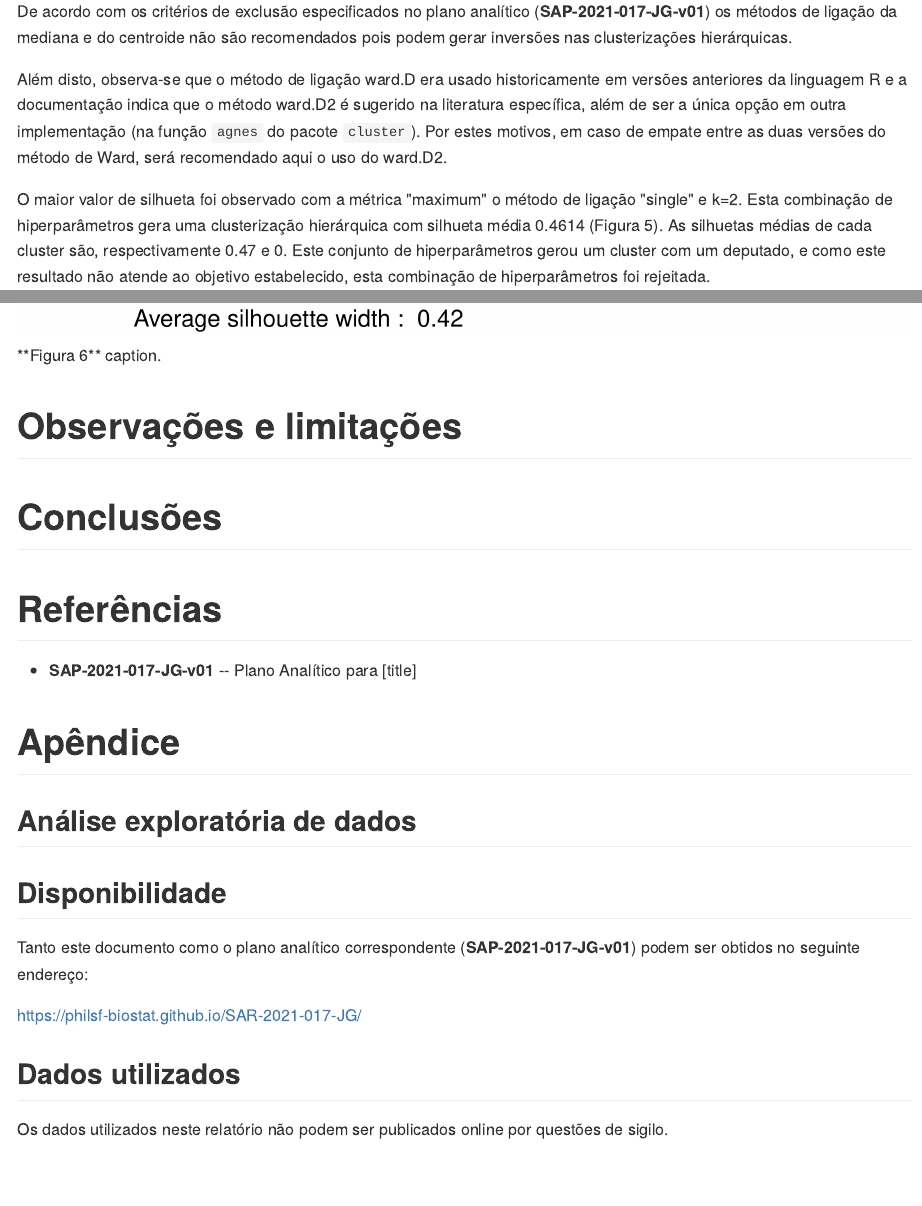
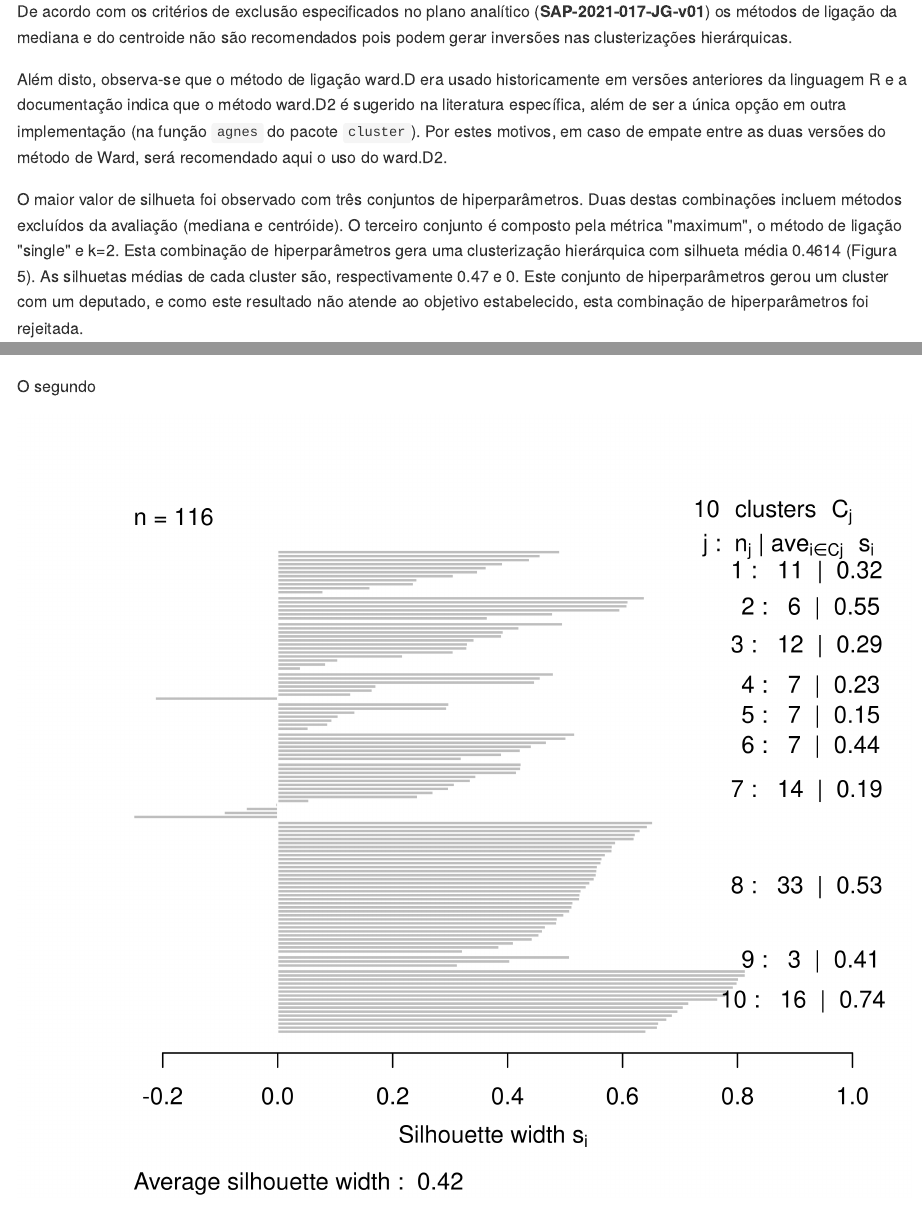
Before and after one commit to philsf-biostat/SAP-2021-017-JG, an R Markdown document (report/SAR-2021-017-JG-v01.Rmd): the page in a window 1100 px wide, from 5690 px down, and a second part further down, joined at a grey line. The pictures show the output file report/SAR-2021-017-JG-v01.md that the author committed with the source, drawn offline in the style of GitHub.

Commit message:
exclusão

````diff
--- a/report/SAR-2021-017-JG-v01.Rmd
+++ b/report/SAR-2021-017-JG-v01.Rmd
@@ -166,7 +166,9 @@ De acordo com os critérios de exclusão especificados no plano analítico (**SA
 Além disto, observa-se que o método de ligação ward.D era usado historicamente em versões anteriores da linguagem R e a documentação indica que o método ward.D2 é sugerido na literatura específica, além de ser a única opção em outra implementação (na função `agnes` do pacote `cluster`).
 Por estes motivos, em caso de empate entre as duas versões do método de Ward, será recomendado aqui o uso do ward.D2.
 
-O maior valor de silhueta foi observado com a métrica "maximum" o método de ligação "single" e k=2.
+O maior valor de silhueta foi observado com três conjuntos de hiperparâmetros.
+Duas destas combinações incluem métodos excluídos da avaliação (mediana e centróide).
+O terceiro conjunto é composto pela métrica "maximum", o método de ligação "single" e k=2.
 Esta combinação de hiperparâmetros gera uma clusterização hierárquica com silhueta média 0.4614 (Figura 5).
 As silhuetas médias de cada cluster são, respectivamente 0.47 e 0.
 Este conjunto de hiperparâmetros gerou um cluster com um deputado, e como este resultado não atende ao objetivo estabelecido, esta combinação de hiperparâmetros foi rejeitada.
@@ -175,6 +177,8 @@ Este conjunto de hiperparâmetros gerou um cluster com um deputado, e como este
 # ![Age](../figures/sil_rej.png)
 knitr::include_graphics("../figures/sil_rej.png", error = FALSE)
 ```
+
+O segundo
 
 ```{r fig6, fig.cap="**Figura 6** caption."}
 # ![Age](../figures/sil_final.png)
````
Also changed, not shown: report/SAR-2021-017-JG-v01.md.
